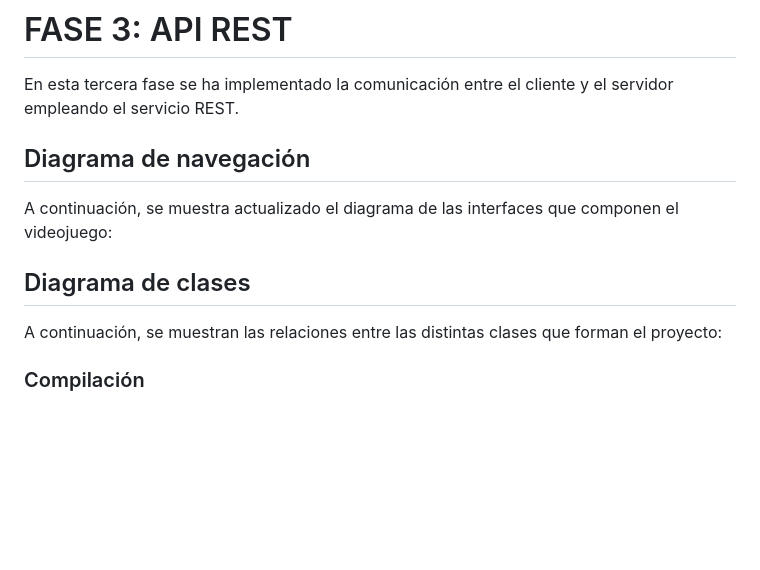
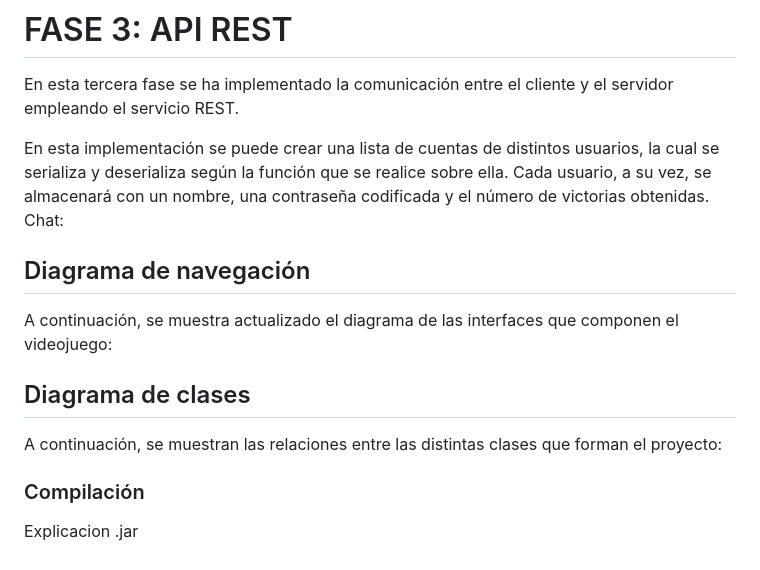
Before and after one commit to Laurennthx/TheLastCandleAPIREST, a Markdown page: README.md, the part around the change. Rendered like a GitHub page; blank space fills up the shorter version.

```diff
--- a/README.md
+++ b/README.md
@@ -383,6 +383,9 @@ La pantalla principal del videojuego que muestra a los dos protagonistas, desde
 
 En esta tercera fase se ha implementado la comunicación entre el cliente y el servidor empleando el servicio REST.
 
+En esta implementación se puede crear una lista de cuentas de distintos usuarios, la cual se serializa y deserializa según la función que se realice sobre ella. Cada usuario, a su vez, se almacenará con un nombre, una contraseña codificada y el número de victorias obtenidas.
+Chat:
+
 ## Diagrama de navegación
 
 A continuación, se muestra actualizado el diagrama de las interfaces que componen el videojuego:
@@ -394,3 +397,4 @@ A continuación, se muestran las relaciones entre las distintas clases que forma
 
 
 ### Compilación
+Explicacion .jar
```
